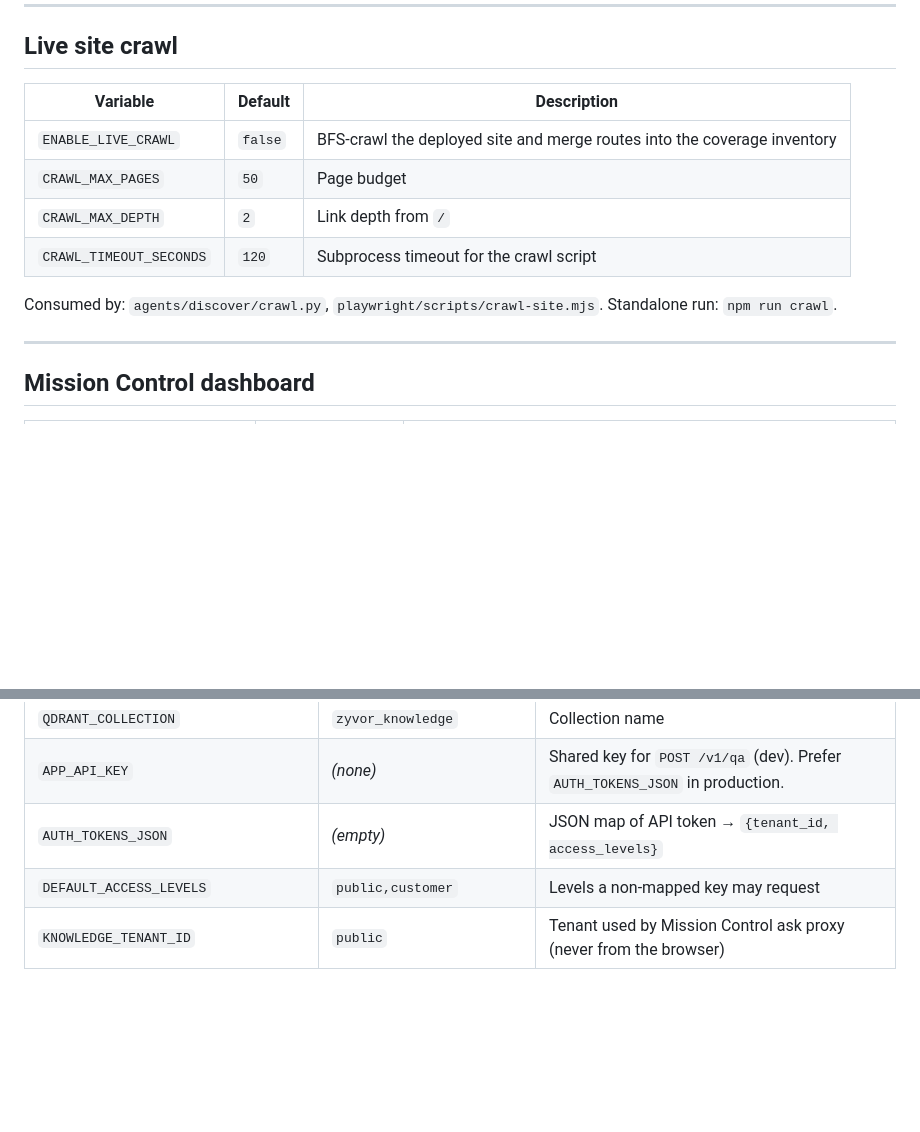
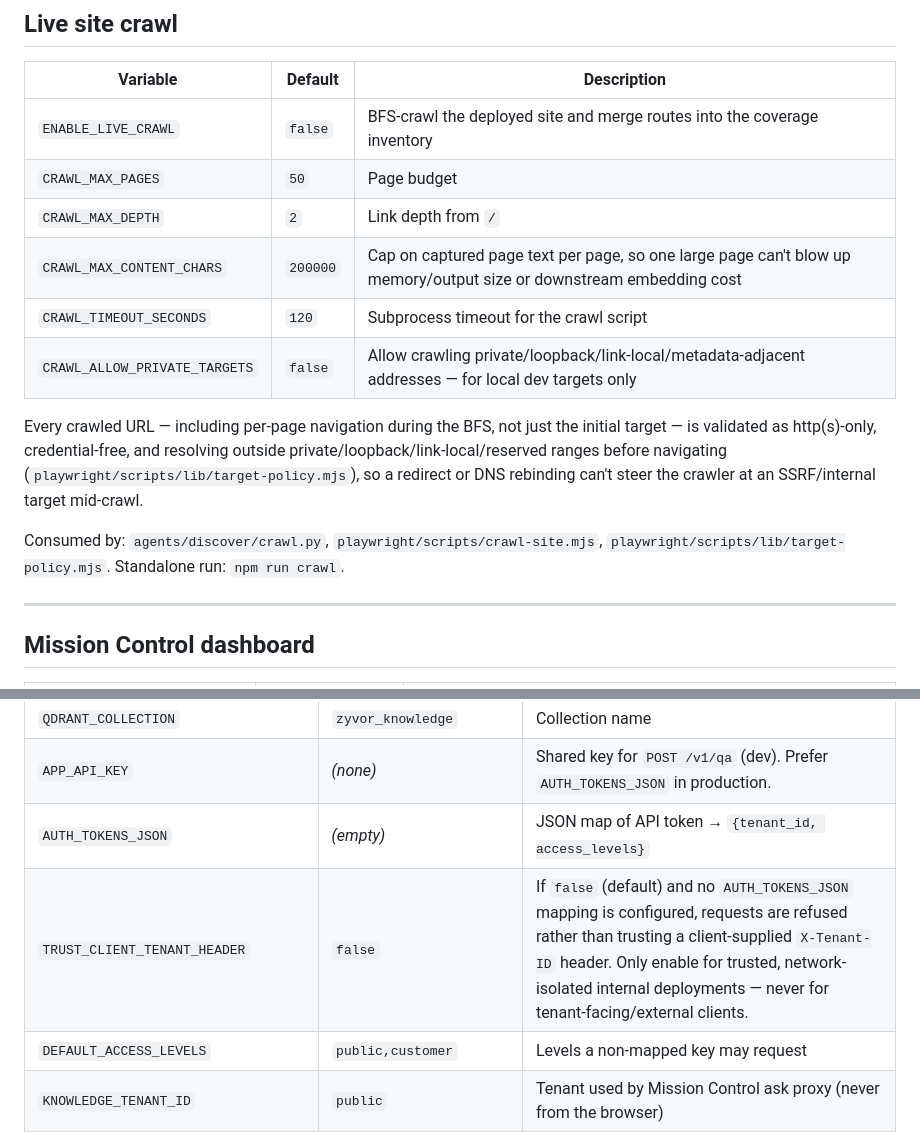
Before and after one commit to actions-marketplace-validations/hypersdk_ZyAIQAAgent, a Markdown page: docs/configuration.md, 2 parts joined by grey strips. Drawn GitHub-style; blank space fills up the shorter version.

Commit message:
Document TRUST_CLIENT_TENANT_HEADER, crawl SSRF guard, and fix tutorial count
- docs/configuration.md: add TRUST_CLIENT_TENANT_HEADER and
  CRAWL_ALLOW_PRIVATE_TARGETS/CRAWL_MAX_CONTENT_CHARS, both undocumented
  until now despite being real, user-facing settings.
- docs/enterprise-v2.md: cross-reference the live-crawl agent's own
  per-page SSRF guard alongside the existing target-policy section.
- README.md: tutorial count said "nine" but there are 15.

```diff
--- a/docs/configuration.md
+++ b/docs/configuration.md
@@ -144,9 +144,13 @@ Note: an explicit `--spec` disables coverage expansion unless you also pass `--e
 | `ENABLE_LIVE_CRAWL` | `false` | BFS-crawl the deployed site and merge routes into the coverage inventory |
 | `CRAWL_MAX_PAGES` | `50` | Page budget |
 | `CRAWL_MAX_DEPTH` | `2` | Link depth from `/` |
+| `CRAWL_MAX_CONTENT_CHARS` | `200000` | Cap on captured page text per page, so one large page can't blow up memory/output size or downstream embedding cost |
 | `CRAWL_TIMEOUT_SECONDS` | `120` | Subprocess timeout for the crawl script |
+| `CRAWL_ALLOW_PRIVATE_TARGETS` | `false` | Allow crawling private/loopback/link-local/metadata-adjacent addresses — for local dev targets only |
 
-Consumed by: `agents/discover/crawl.py`, `playwright/scripts/crawl-site.mjs`. Standalone run: `npm run crawl`.
+Every crawled URL — including per-page navigation during the BFS, not just the initial target — is validated as http(s)-only, credential-free, and resolving outside private/loopback/link-local/reserved ranges before navigating (`playwright/scripts/lib/target-policy.mjs`), so a redirect or DNS rebinding can't steer the crawler at an SSRF/internal target mid-crawl.
+
+Consumed by: `agents/discover/crawl.py`, `playwright/scripts/crawl-site.mjs`, `playwright/scripts/lib/target-policy.mjs`. Standalone run: `npm run crawl`.
 
 ---
 
@@ -196,6 +200,7 @@ Requires Python **3.11 or 3.12**, `pip install -e ".[knowledge]"`, and a running
 | `QDRANT_COLLECTION` | `zyvor_knowledge` | Collection name |
 | `APP_API_KEY` | *(none)* | Shared key for `POST /v1/qa` (dev). Prefer `AUTH_TOKENS_JSON` in production. |
 | `AUTH_TOKENS_JSON` | *(empty)* | JSON map of API token → `{tenant_id, access_levels}` |
+| `TRUST_CLIENT_TENANT_HEADER` | `false` | If `false` (default) and no `AUTH_TOKENS_JSON` mapping is configured, requests are refused rather than trusting a client-supplied `X-Tenant-ID` header. Only enable for trusted, network-isolated internal deployments — never for tenant-facing/external clients. |
 | `DEFAULT_ACCESS_LEVELS` | `public,customer` | Levels a non-mapped key may request |
 | `KNOWLEDGE_TENANT_ID` | `public` | Tenant used by Mission Control ask proxy (never from the browser) |
 | `KNOWLEDGE_ACCESS_LEVELS` | `public,customer` | Access levels for Mission Control ask proxy |
```
Also changed, not shown: README.md (+1 -1 lines), docs/enterprise-v2.md (+2 -0 lines).
